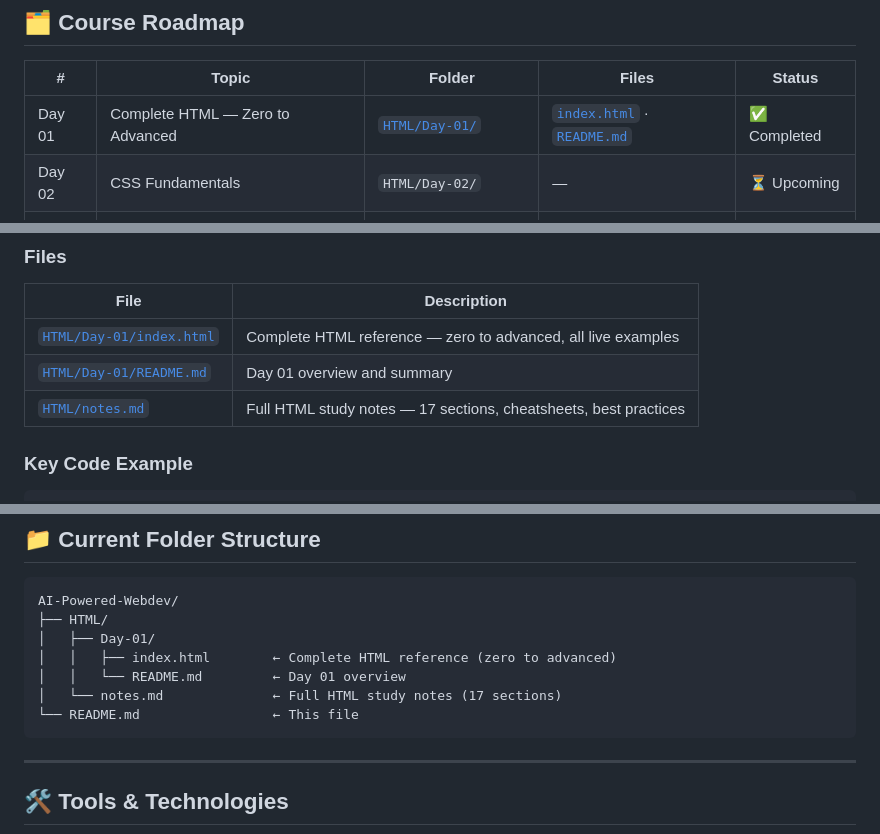
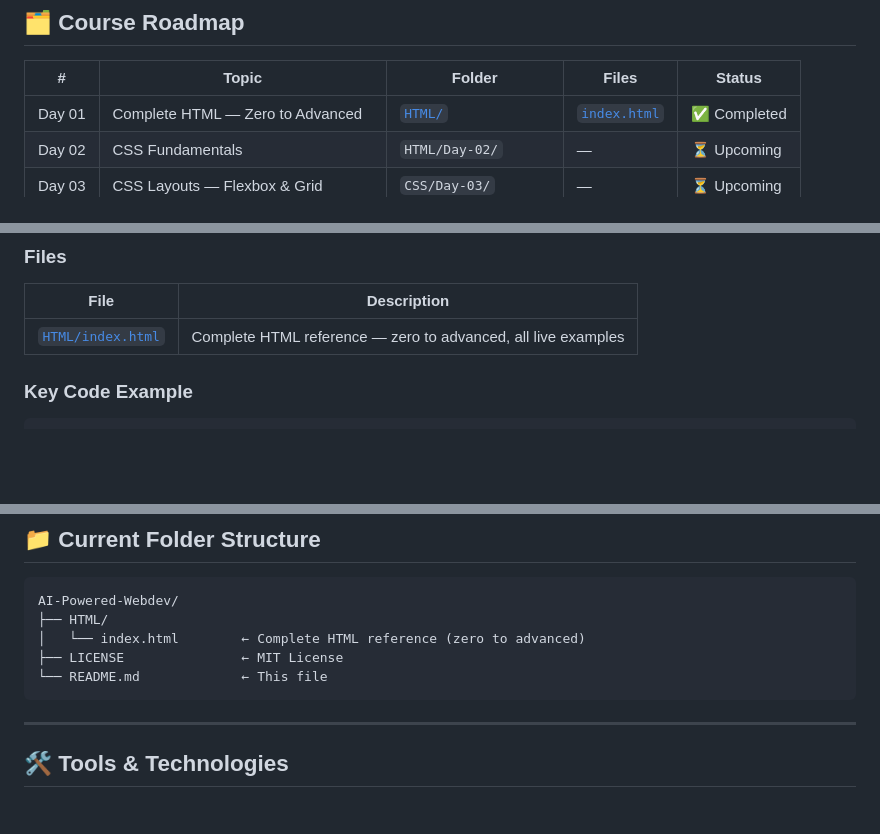
Before and after one commit to puloksingha/AI-Powered-Webdev, a Markdown page: README.md, 3 parts joined by grey strips. GitHub-like rendering; blank space fills up the shorter version.

Commit message:
Fix README: update paths to reflect actual file structure (no Day-01 subfolder)

````diff
--- a/README.md
+++ b/README.md
@@ -31,7 +31,7 @@ Whether you're a beginner or an experienced developer looking to leverage AI in
 
 | # | Topic | Folder | Files | Status |
 |---|-------|--------|-------|--------|
-| Day 01 | Complete HTML — Zero to Advanced | [`HTML/Day-01/`](HTML/Day-01/) | [`index.html`](HTML/Day-01/index.html) · [`README.md`](HTML/Day-01/README.md) | ✅ Completed |
+| Day 01 | Complete HTML — Zero to Advanced | [`HTML/`](HTML/) | [`index.html`](HTML/index.html) | ✅ Completed |
 | Day 02 | CSS Fundamentals | `HTML/Day-02/` | — | ⏳ Upcoming |
 | Day 03 | CSS Layouts — Flexbox & Grid | `CSS/Day-03/` | — | ⏳ Upcoming |
 | Day 04 | Responsive Web Design | `CSS/Day-04/` | — | ⏳ Upcoming |
@@ -90,9 +90,7 @@ A single-file, zero-dependency **complete HTML reference page** covering every m
 
 | File | Description |
 |------|-------------|
-| [`HTML/Day-01/index.html`](HTML/Day-01/index.html) | Complete HTML reference — zero to advanced, all live examples |
-| [`HTML/Day-01/README.md`](HTML/Day-01/README.md) | Day 01 overview and summary |
-| [`HTML/notes.md`](HTML/notes.md) | Full HTML study notes — 17 sections, cheatsheets, best practices |
+| [`HTML/index.html`](HTML/index.html) | Complete HTML reference — zero to advanced, all live examples |
 
 ### Key Code Example
 
@@ -133,11 +131,9 @@ A single-file, zero-dependency **complete HTML reference page** covering every m
 ```
 AI-Powered-Webdev/
 ├── HTML/
-│   ├── Day-01/
-│   │   ├── index.html        ← Complete HTML reference (zero to advanced)
-│   │   └── README.md         ← Day 01 overview
-│   └── notes.md              ← Full HTML study notes (17 sections)
-└── README.md                 ← This file
+│   └── index.html        ← Complete HTML reference (zero to advanced)
+├── LICENSE               ← MIT License
+└── README.md             ← This file
 ```
 
 ---
````
